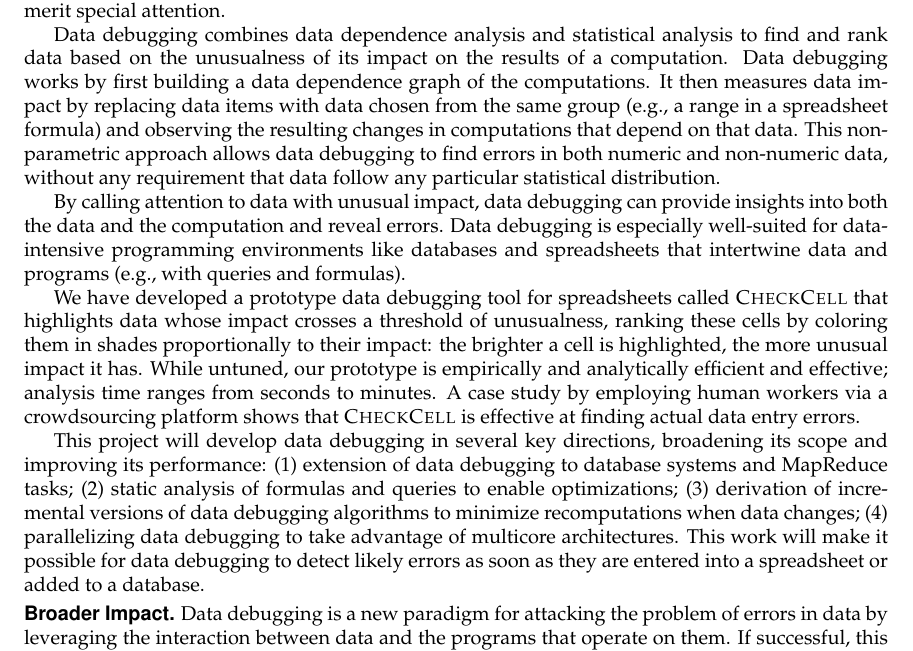
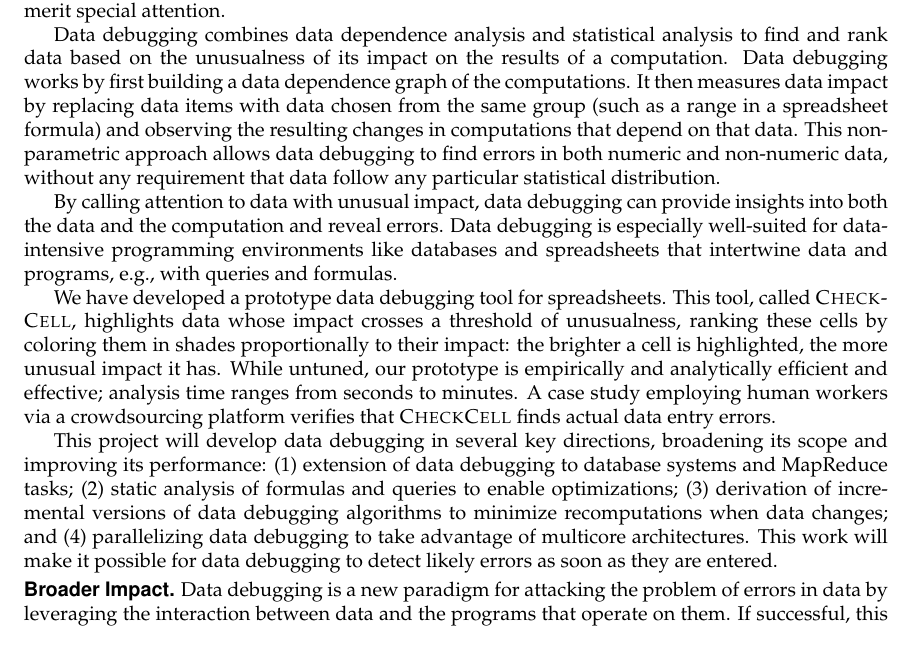
Before and after one commit to plasma-umass/DataDebug, a LaTeX document (NSF-CCF-2012/project.tex, which reads NSF-CCF-2012/summary.tex): part of page 1 of 19, cut so that both start at the same text. Compiled offline with pdfLaTeX.

Commit message:
Minor wordsmithing.

```diff
--- a/NSF-CCF-2012/summary.tex
+++ b/NSF-CCF-2012/summary.tex
@@ -31,7 +31,7 @@ analysis to find and rank data based on the unusualness of its impact
 on the results of a computation. Data debugging works by first
 building a data dependence graph of the computations. It then measures
 data impact by replacing data items with data chosen from the same
-group (e.g., a range in a spreadsheet formula) and observing the
+group (such as a range in a spreadsheet formula) and observing the
 resulting changes in computations that depend on that data. This
 non-parametric approach allows data debugging to find errors in both
 numeric and non-numeric data, without any requirement that data follow
@@ -41,28 +41,28 @@ By calling attention to data with unusual impact, data debugging can
 provide insights into both the data and the computation and reveal
 errors. Data debugging is especially well-suited for data-intensive
 programming environments like databases and spreadsheets that
-intertwine data and programs (e.g., with queries and formulas).
+intertwine data and programs, e.g., with queries and formulas.
 
-We have developed a prototype data debugging tool for spreadsheets called
-\checkcell{} that
+We have developed a prototype data debugging tool
+for spreadsheets. This tool, called
+\checkcell{},
  highlights data whose impact crosses a threshold of unusualness,
 ranking these cells by coloring them in shades proportionally to their
 impact: the brighter a cell is highlighted, the more unusual impact it
 has.  While untuned, our prototype is empirically and analytically
 efficient and effective; analysis time ranges from seconds to minutes.
-A case study by employing human workers via a crowdsourcing platform
-shows that \checkcell{} is effective at
-finding actual data entry errors.
+A case study employing human workers via a crowdsourcing platform
+verifies that \checkcell{} finds actual data entry errors.
 
 This project will develop data debugging in several key directions,
-broadening its scope and improving its performance: (1) extension of
-data debugging to database systems and MapReduce tasks; (2) static
-analysis of formulas and queries to enable optimizations; (3)
-derivation of incremental versions of data debugging algorithms to
-minimize recomputations when data changes; (4) parallelizing data
-debugging to take advantage of multicore architectures. This work will
-make it possible for data debugging to detect likely errors as soon as
-they are entered into a spreadsheet or added to a database.
+broadening its scope and improving its
+performance: (1) extension of data debugging to database systems and
+MapReduce tasks; (2) static analysis of formulas and queries to enable
+optimizations; (3) derivation of incremental versions of data
+debugging algorithms to minimize recomputations when data changes; and (4)
+parallelizing data debugging to take advantage of multicore
+architectures. This work will make it possible for data debugging to
+detect likely errors as soon as they are entered.
 
 \smallskip
 \noindent{\bf\textsf{Broader Impact.}}
```
